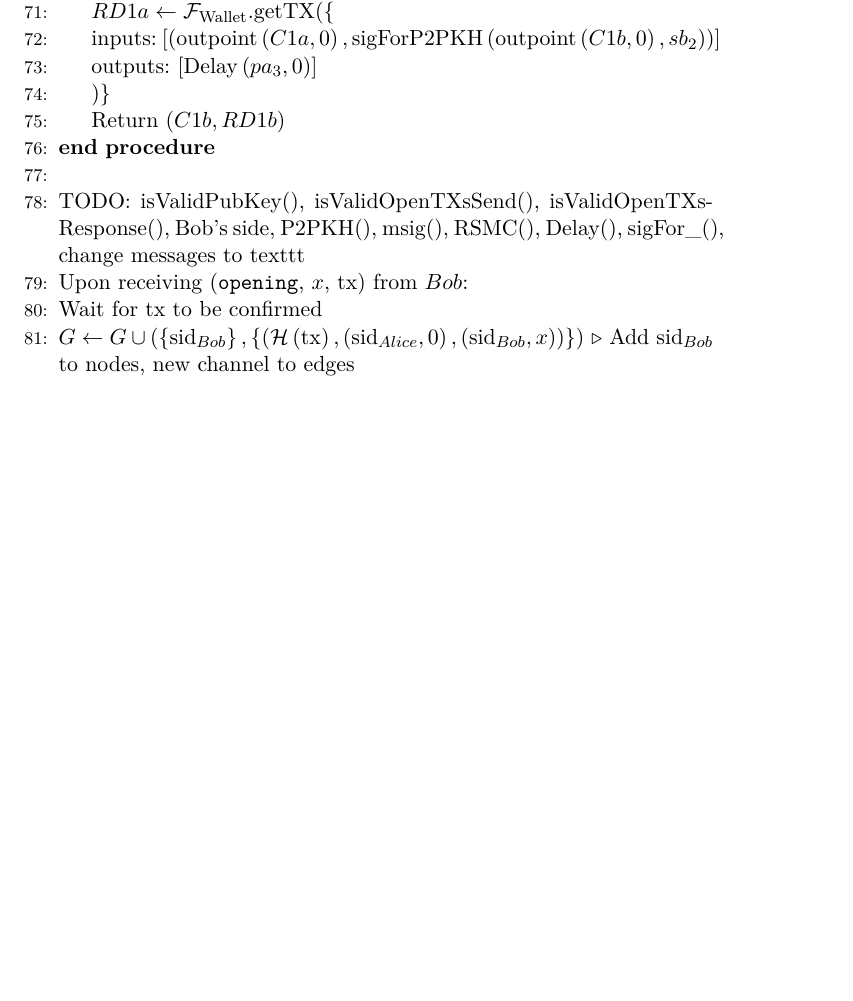
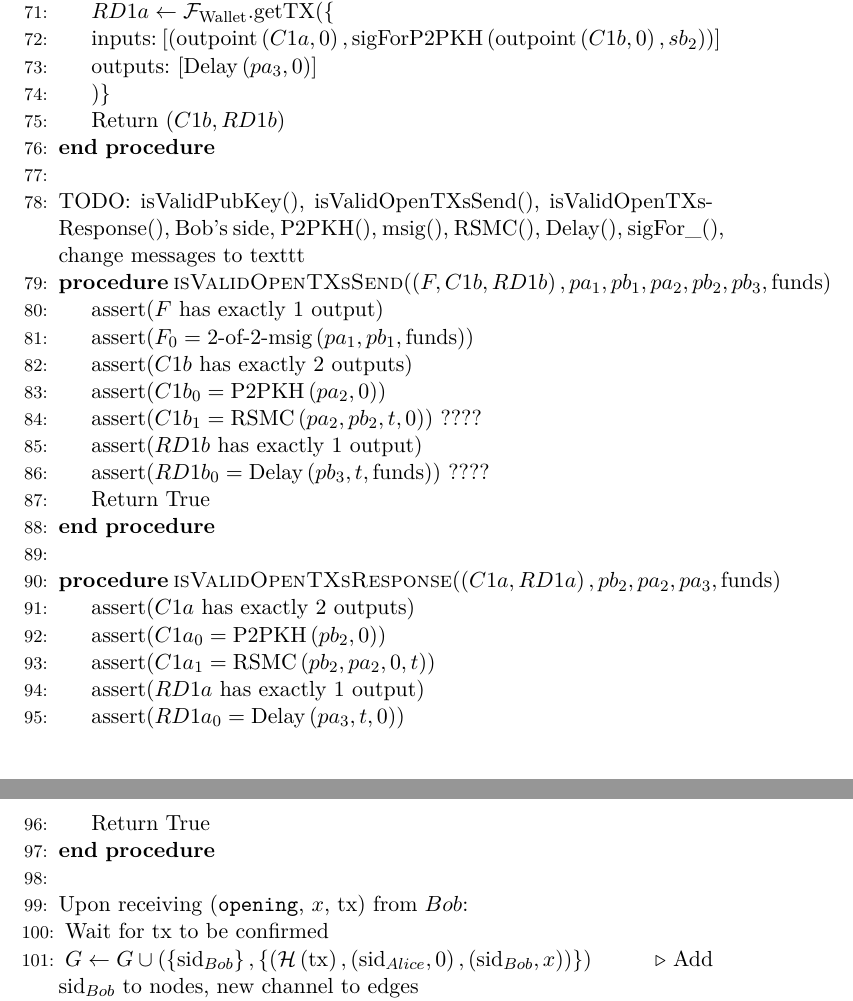
Before and after one commit to OrfeasLitos/PaymentChannels, a LaTeX paper (src/paymentChannels.tex, which reads src/lightningprot.tex): part of page 18 of 22 before the commit and two parts of pages 18 and 19 of 23 after it, the two joined at a grey line, cut so that both start at the same text, the shorter picture padded with empty space. Compiled offline with pdfLaTeX.

Commit message:
Add IsValidOpenTXs{Send,Response}

```diff
--- a/src/lightningprot.tex
+++ b/src/lightningprot.tex
@@ -123,6 +123,28 @@
     \State
     \State TODO: isValidPubKey(), isValidOpenTXsSend(), isValidOpenTXsResponse(), Bob's
     side, P2PKH(), msig(), RSMC(), Delay(), sigFor\_(), change messages to texttt
+    \Procedure{isValidOpenTXsSend}{$\left(F, C1b, RD1b\right), pa_1, pb_1, pa_2, pb_2,
+    pb_3, \mathrm{funds}$}
+      \State assert($F$ has exactly 1 output)
+      \State assert($F_0 = \text{2-of-2-msig}\left(pa_1, pb_1, \mathrm{funds}\right)$)
+      \State assert($C1b$ has exactly 2 outputs)
+      \State assert($C1b_0 = \mathrm{P2PKH}\left(pa_2, 0\right)$)
+      \State assert($C1b_1 = \mathrm{RSMC}\left(pa_2, pb_2, t, 0\right)$) ????
+      \State assert($RD1b$ has exactly 1 output)
+      \State assert($RD1b_0 = \mathrm{Delay}\left(pb_3, t, \mathrm{funds}\right)$) ????
+      \State Return True
+    \EndProcedure
+    \State
+    \Procedure{isValidOpenTXsResponse}{$\left(C1a, RD1a\right), pb_2, pa_2, pa_3,
+    \mathrm{funds}$}
+      \State assert($C1a$ has exactly 2 outputs)
+      \State assert($C1a_0 = \mathrm{P2PKH}\left(pb_2, 0\right)$)
+      \State assert($C1a_1 = \mathrm{RSMC}\left(pb_2, pa_2, 0, t\right)$)
+      \State assert($RD1a$ has exactly 1 output)
+      \State assert($RD1a_0 = \mathrm{Delay}\left(pa_3, t, 0\right)$)
+      \State Return True
+    \EndProcedure
+    \State
     \State Upon receiving (\texttt{opening}, $x$, tx) from $Bob$:
       \State Wait for tx to be confirmed
       \State $G \leftarrow G \cup \left(\left\{\mathrm{sid}_{Bob}\right\},
```
